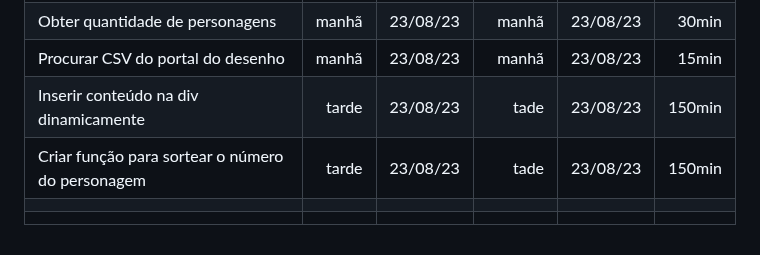
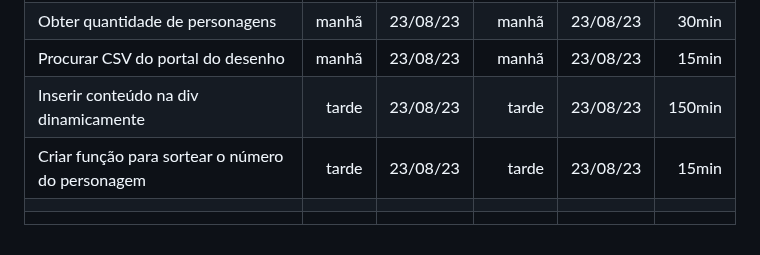
Before and after one commit to edulourenzo/rick_and_morty, a Markdown page: README.md, the part around the change. Drawn GitHub-style.

Commit message:
Corrigir erro de ortografia na Tabela

```diff
--- a/README.md
+++ b/README.md
@@ -127,7 +127,7 @@ A data é formado por DD/MM/AA.
 | Obter link da API | tarde | 21/08/23 | manhã | 23/08 | 60min |
 | Obter quantidade de personagens | manhã | 23/08/23 | manhã | 23/08/23 | 30min |
 | Procurar CSV do portal do desenho | manhã | 23/08/23 | manhã | 23/08/23 | 15min |
-| Inserir conteúdo na div dinamicamente | tarde | 23/08/23 | tade | 23/08/23 | 150min |
-| Criar função para sortear o número do personagem | tarde | 23/08/23 | tade | 23/08/23 | 150min |
+| Inserir conteúdo na div dinamicamente | tarde | 23/08/23 | tarde | 23/08/23 | 150min |
+| Criar função para sortear o número do personagem | tarde | 23/08/23 | tarde | 23/08/23 | 15min |
  | | | | | |
 | | | | | | |
```
